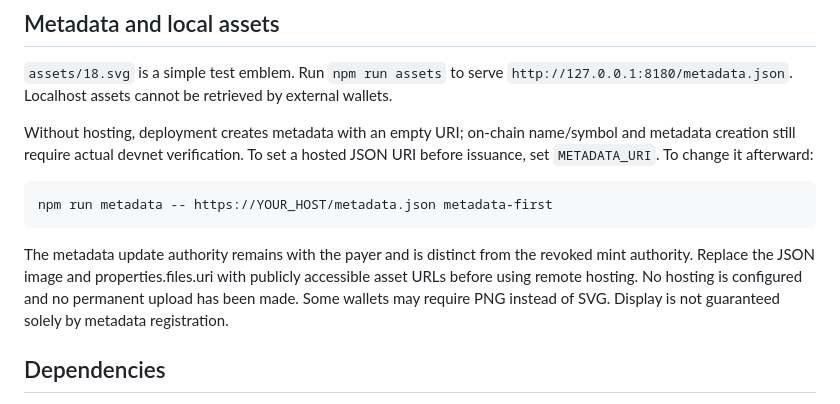
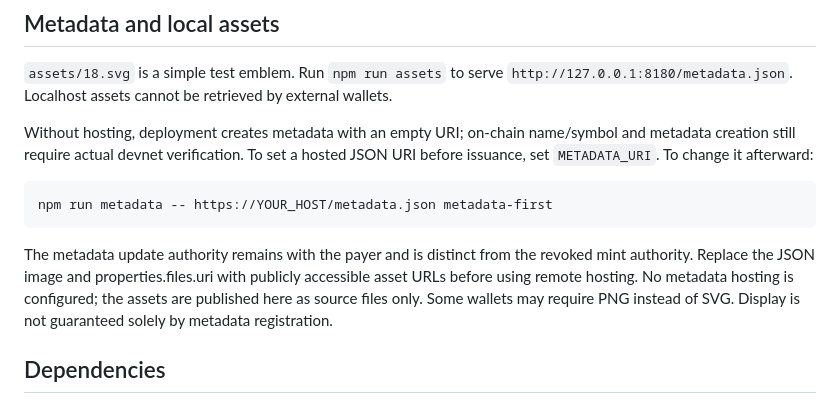
Before and after one commit to quantway88/SHIBAL, a Markdown page: README.md, the part around the change. GitHub-like rendering.

Commit message:
Clarify published assets and metadata hosting status

````diff
--- a/README.md
+++ b/README.md
@@ -73,7 +73,7 @@ Without hosting, deployment creates metadata with an empty URI; on-chain name/sy
 npm run metadata -- https://YOUR_HOST/metadata.json metadata-first
 ```
 
-The metadata update authority remains with the payer and is distinct from the revoked mint authority. Replace the JSON image and properties.files.uri with publicly accessible asset URLs before using remote hosting. No hosting is configured and no permanent upload has been made. Some wallets may require PNG instead of SVG. Display is not guaranteed solely by metadata registration.
+The metadata update authority remains with the payer and is distinct from the revoked mint authority. Replace the JSON image and properties.files.uri with publicly accessible asset URLs before using remote hosting. No metadata hosting is configured; the assets are published here as source files only. Some wallets may require PNG instead of SVG. Display is not guaranteed solely by metadata registration.
 
 ## Dependencies
 
````
